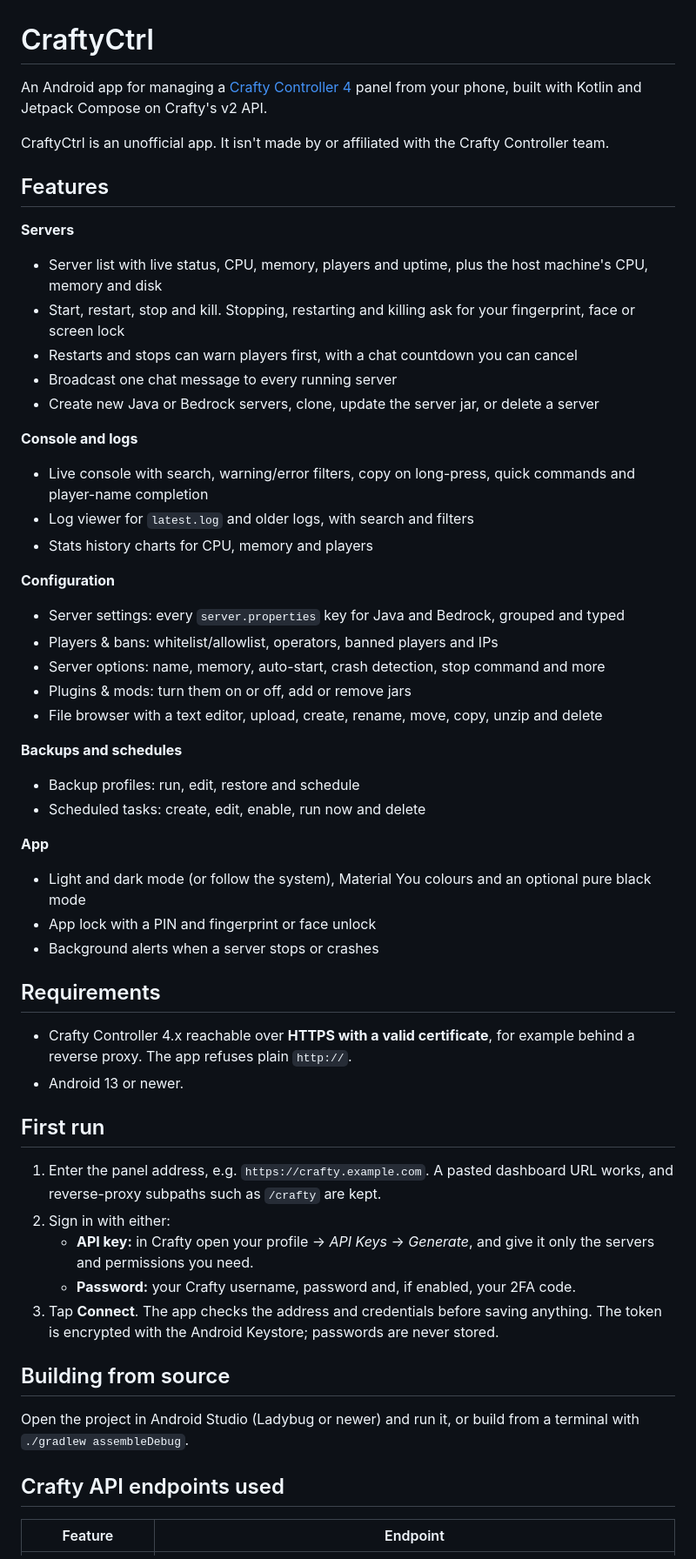
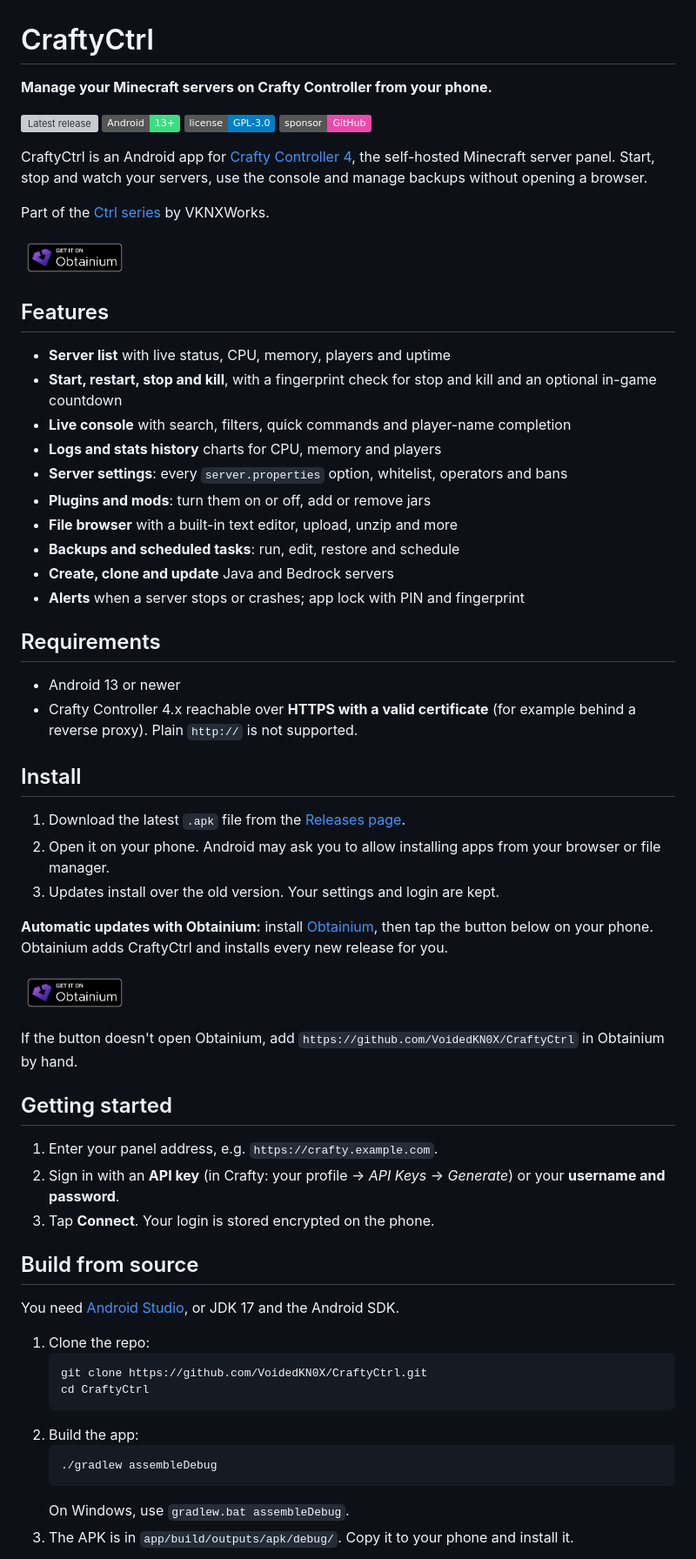
Before and after one commit to VoidedKN0X/CraftyCtrl, a Markdown page: README.md, the part around one of its changes. Shown at 87% size. GitHub-like rendering; pictures changed too: .github/assets/badge_obtainium.png (added); badges without logos; grey boxes are pictures that could not be loaded.

Commit message:
Unify README, add GPL-3.0 license, Sponsor and Obtainium buttons
Co-Authored-By: Claude Opus 5.5 <noreply@anthropic.com>
Claude-Session: https://claude.ai/code/session_01CNcGD8opRMvHBxd2PhGwrY

````diff
--- a/README.md
+++ b/README.md
@@ -1,56 +1,64 @@
 # CraftyCtrl
 
-An Android app for managing a [Crafty Controller 4](https://craftycontrol.com) panel from your phone, built with Kotlin and Jetpack Compose on Crafty's v2 API.
+**Manage your Minecraft servers on Crafty Controller from your phone.**
 
-CraftyCtrl is an unofficial app. It isn't made by or affiliated with the Crafty Controller team.
+[![Latest release](https://img.shields.io/github/v/release/VoidedKN0X/CraftyCtrl?label=download)](https://github.com/VoidedKN0X/CraftyCtrl/releases/latest) ![Android 13+](https://img.shields.io/badge/Android-13%2B-3DDC84?logo=android&logoColor=white) [![License: GPL-3.0](https://img.shields.io/badge/license-GPL--3.0-blue)](LICENSE) [![Sponsor](https://img.shields.io/badge/sponsor-GitHub-ea4aaa?logo=githubsponsors&logoColor=white)](https://github.com/sponsors/VoidedKN0X)
+
+CraftyCtrl is an Android app for [Crafty Controller 4](https://craftycontrol.com), the self-hosted Minecraft server panel. Start, stop and watch your servers, use the console and manage backups without opening a browser.
+
+Part of the [Ctrl series](#the-ctrl-series) by VKNXWorks.
+
+<a href="https://apps.obtainium.imranr.dev/redirect?r=obtainium://add/https://github.com/VoidedKN0X/CraftyCtrl"><img src=".github/assets/badge_obtainium.png" alt="Get it on Obtainium" height="48"></a>
 
 ## Features
 
-**Servers**
-- Server list with live status, CPU, memory, players and uptime, plus the host machine's CPU, memory and disk
-- Start, restart, stop and kill. Stopping, restarting and killing ask for your fingerprint, face or screen lock
-- Restarts and stops can warn players first, with a chat countdown you can cancel
-- Broadcast one chat message to every running server
-- Create new Java or Bedrock servers, clone, update the server jar, or delete a server
-
-**Console and logs**
-- Live console with search, warning/error filters, copy on long-press, quick commands and player-name completion
-- Log viewer for `latest.log` and older logs, with search and filters
-- Stats history charts for CPU, memory and players
-
-**Configuration**
-- Server settings: every `server.properties` key for Java and Bedrock, grouped and typed
-- Players & bans: whitelist/allowlist, operators, banned players and IPs
-- Server options: name, memory, auto-start, crash detection, stop command and more
-- Plugins & mods: turn them on or off, add or remove jars
-- File browser with a text editor, upload, create, rename, move, copy, unzip and delete
-
-**Backups and schedules**
-- Backup profiles: run, edit, restore and schedule
-- Scheduled tasks: create, edit, enable, run now and delete
-
-**App**
-- Light and dark mode (or follow the system), Material You colours and an optional pure black mode
-- App lock with a PIN and fingerprint or face unlock
-- Background alerts when a server stops or crashes
+- **Server list** with live status, CPU, memory, players and uptime
+- **Start, restart, stop and kill**, with a fingerprint check for stop and kill and an optional in-game countdown
+- **Live console** with search, filters, quick commands and player-name completion
+- **Logs and stats history** charts for CPU, memory and players
+- **Server settings**: every `server.properties` option, whitelist, operators and bans
+- **Plugins and mods**: turn them on or off, add or remove jars
+- **File browser** with a built-in text editor, upload, unzip and more
+- **Backups and scheduled tasks**: run, edit, restore and schedule
+- **Create, clone and update** Java and Bedrock servers
+- **Alerts** when a server stops or crashes; app lock with PIN and fingerprint
 
 ## Requirements
 
-- Crafty Controller 4.x reachable over **HTTPS with a valid certificate**, for example behind a reverse proxy. The app refuses plain `http://`.
-- Android 13 or newer.
+- Android 13 or newer
+- Crafty Controller 4.x reachable over **HTTPS with a valid certificate** (for example behind a reverse proxy). Plain `http://` is not supported.
 
-## First run
+## Install
 
-1. Enter the panel address, e.g. `https://crafty.example.com`. A pasted dashboard URL works, and reverse-proxy subpaths such as `/crafty` are kept.
-2. Sign in with either:
-   - **API key:** in Crafty open your profile → *API Keys* → *Generate*, and give it only the servers and permissions you need.
-   - **Password:** your Crafty username, password and, if enabled, your 2FA code.
-3. Tap **Connect**. The app checks the address and credentials before saving anything. The token is encrypted with the Android Keystore; passwords are never stored.
+1. Download the latest `.apk` file from the [Releases page](https://github.com/VoidedKN0X/CraftyCtrl/releases/latest).
+2. Open it on your phone. Android may ask you to allow installing apps from your browser or file manager.
+3. Updates install over the old version. Your settings and login are kept.
 
-## Building from source
+**Automatic updates with Obtainium:** install [Obtainium](https://github.com/ImranR98/Obtainium), then tap the button below on your phone. Obtainium adds CraftyCtrl and installs every new release for you.
 
-Open the project in Android Studio (Ladybug or newer) and run it, or build from a terminal with `./gradlew assembleDebug`.
+<a href="https://apps.obtainium.imranr.dev/redirect?r=obtainium://add/https://github.com/VoidedKN0X/CraftyCtrl"><img src=".github/assets/badge_obtainium.png" alt="Get it on Obtainium" height="48"></a>
 
-## Crafty API endpoints used
+If the button doesn't open Obtainium, add `https://github.com/VoidedKN0X/CraftyCtrl` in Obtainium by hand.
 
-| Feature | Endpoint |
+## Getting started
+
+1. Enter your panel address, e.g. `https://crafty.example.com`.
+2. Sign in with an **API key** (in Crafty: your profile → *API Keys* → *Generate*) or your **username and password**.
+3. Tap **Connect**. Your login is stored encrypted on the phone.
+
+## Build from source
+
+You need [Android Studio](https://developer.android.com/studio), or JDK 17 and the Android SDK.
+
+1. Clone the repo:
+   ```bash
+   git clone https://github.com/VoidedKN0X/CraftyCtrl.git
+   cd CraftyCtrl
+   ```
+2. Build the app:
+   ```bash
+   ./gradlew assembleDebug
+   ```
+   On Windows, use `gradlew.bat assembleDebug`.
+3. The APK is in `app/build/outputs/apk/debug/`. Copy it to your phone and install it.
+
````
Also changed, not shown: other parts of README.md (+25 -9 lines), 2 other files.
